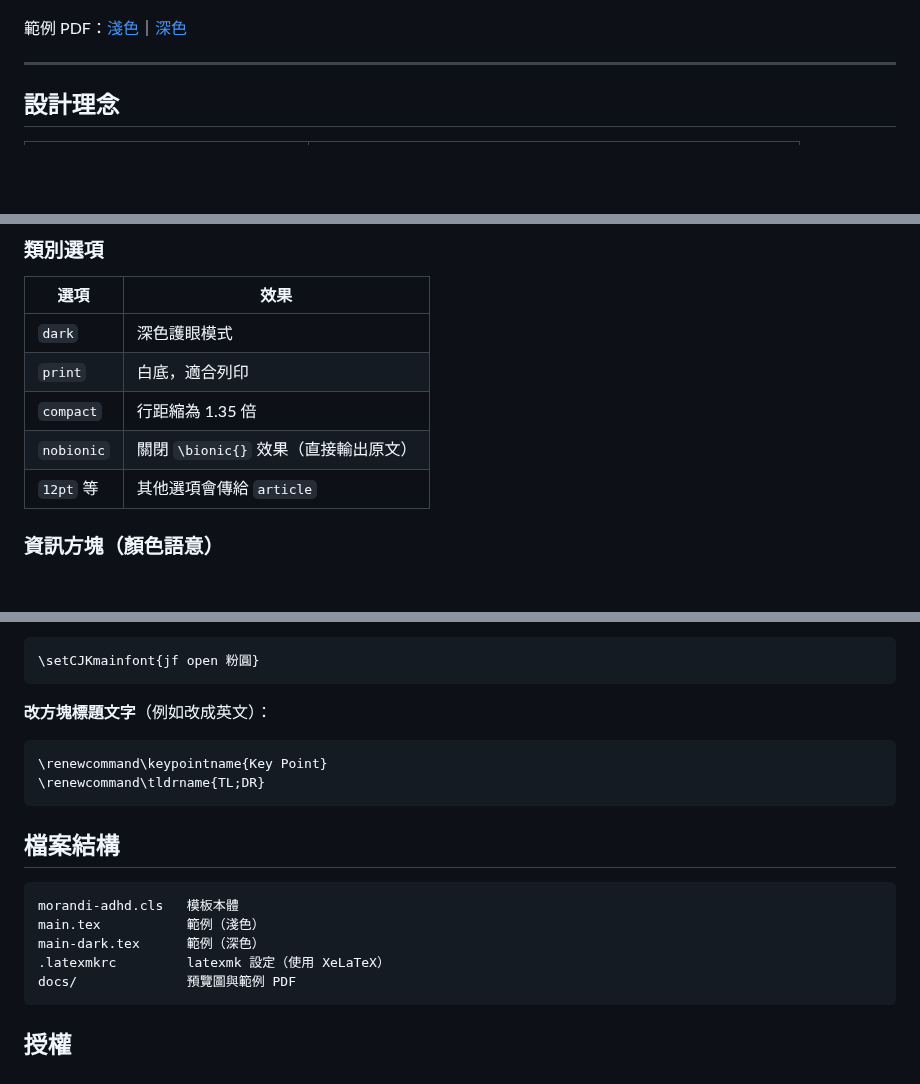
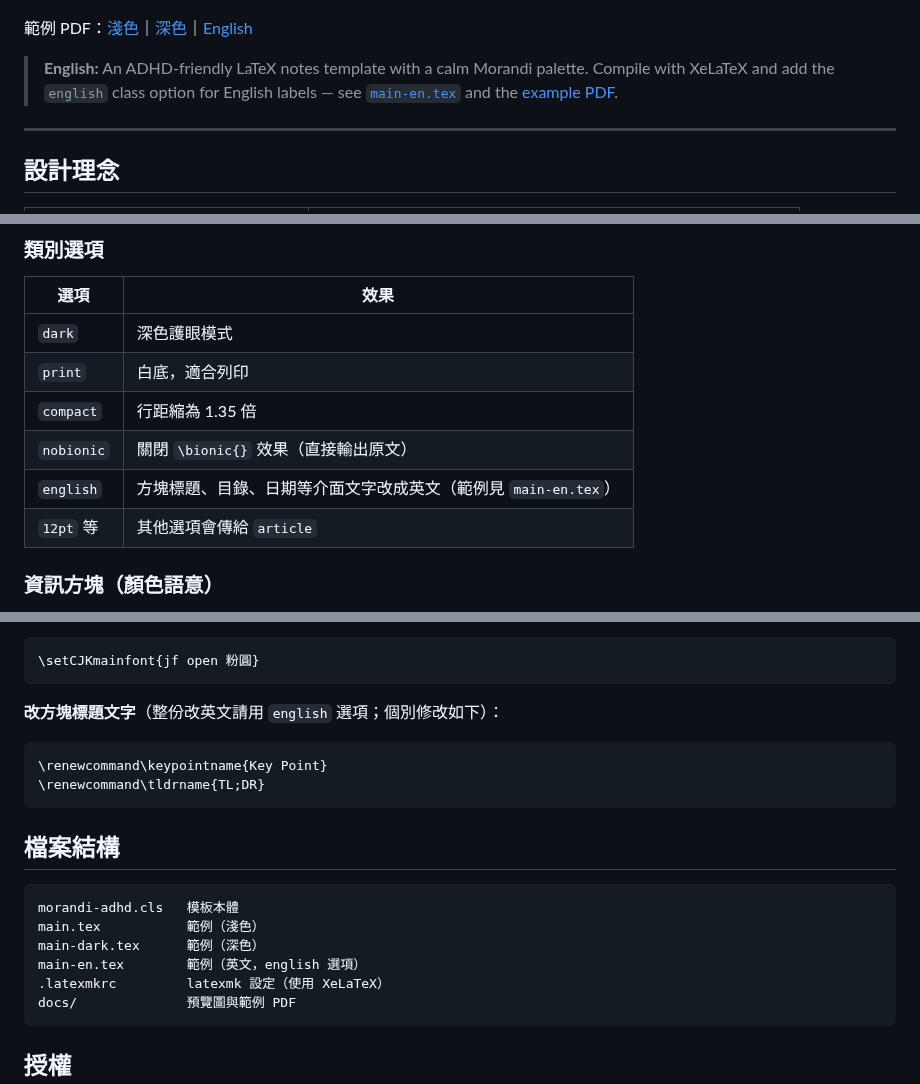
Before and after one commit to amelialin90/morandi-adhd-latex, a Markdown page: README.md, 3 parts joined by grey strips. Drawn GitHub-style; blank space fills up the shorter version.

Commit message:
Add english class option and English example document
- New 'english' option switches box titles, contents/figure/table
  names, date format and reading-time label to English
- main-en.tex: full English example, compiled to docs/example-en.pdf
- Fully ragged right margin with emergencystretch so long English
  words never overflow the text block
- Page header now shows the section at the top of the page
- README, CI workflow and previews updated

Co-Authored-By: Claude Opus 5.5 <noreply@anthropic.com>
Claude-Session: https://claude.ai/code/session_01BZcQMfSErBhsV5HFq7wqzE

````diff
--- a/README.md
+++ b/README.md
@@ -12,7 +12,9 @@
 
 </details>
 
-範例 PDF：[淺色](docs/example.pdf)｜[深色](docs/example-dark.pdf)
+範例 PDF：[淺色](docs/example.pdf)｜[深色](docs/example-dark.pdf)｜[English](docs/example-en.pdf)
+
+> **English:** An ADHD-friendly LaTeX notes template with a calm Morandi palette. Compile with XeLaTeX and add the `english` class option for English labels — see [`main-en.tex`](main-en.tex) and the [example PDF](docs/example-en.pdf).
 
 ---
 
@@ -84,6 +86,7 @@ latexmk main.tex        # .latexmkrc 已設定好使用 XeLaTeX
 | `print` | 白底，適合列印 |
 | `compact` | 行距縮為 1.35 倍 |
 | `nobionic` | 關閉 `\bionic{}` 效果（直接輸出原文） |
+| `english` | 方塊標題、目錄、日期等介面文字改成英文（範例見 `main-en.tex`） |
 | `12pt` 等 | 其他選項會傳給 `article` |
 
 ### 資訊方塊（顏色語意）
@@ -147,7 +150,7 @@ latexmk main.tex        # .latexmkrc 已設定好使用 XeLaTeX
 \setCJKmainfont{jf open 粉圓}
 ```
 
-**改方塊標題文字**（例如改成英文）：
+**改方塊標題文字**（整份改英文請用 `english` 選項；個別修改如下）：
 
 ```latex
 \renewcommand\keypointname{Key Point}
@@ -160,6 +163,7 @@ latexmk main.tex        # .latexmkrc 已設定好使用 XeLaTeX
 morandi-adhd.cls   模板本體
 main.tex           範例（淺色）
 main-dark.tex      範例（深色）
+main-en.tex        範例（英文，english 選項）
 .latexmkrc         latexmk 設定（使用 XeLaTeX）
 docs/              預覽圖與範例 PDF
 ```
````
Also changed, not shown: docs/preview-dark.png, docs/preview-light.png, 6 other files.
